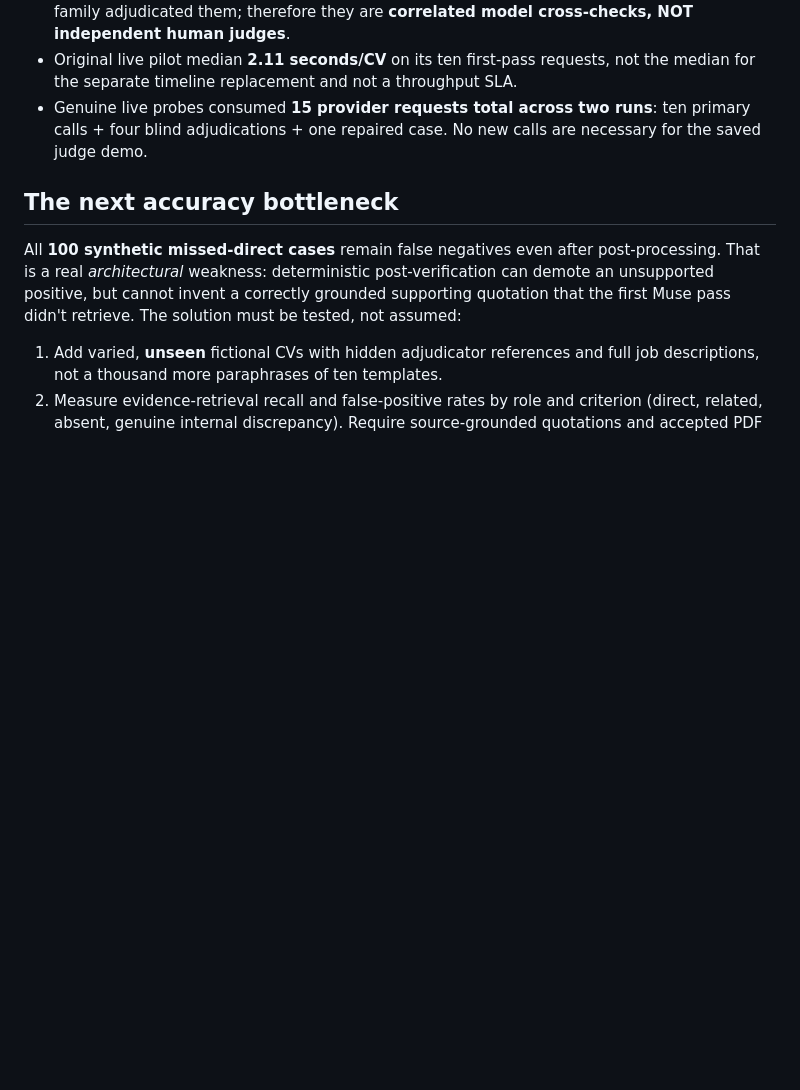
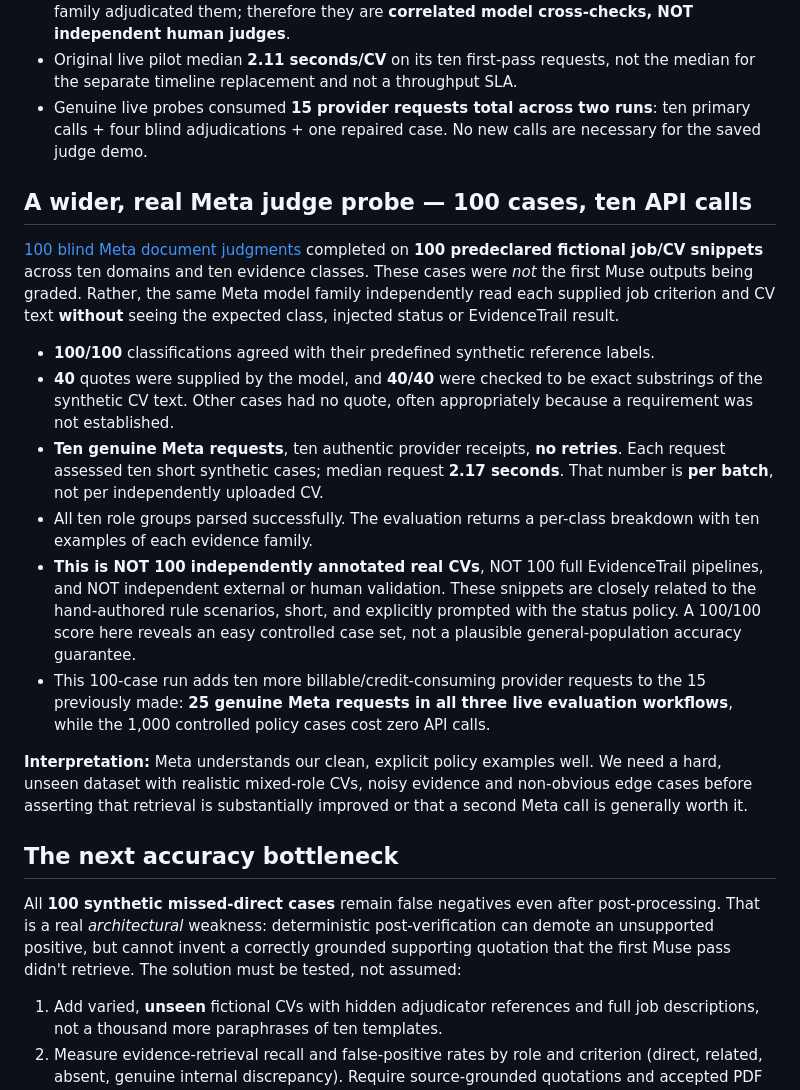
Before and after one commit to farhanjamal2002-blip/-evidencetrail, a Markdown page: docs/SEMANTIC_BENCHMARK_RESULTS_OCT29.md, the part around the change. Drawn GitHub-style; blank space fills up the shorter version.

Commit message:
docs: disclose 100/100 same-model blind synthetic labels, 40 grounded quotes, ten charged calls and limitations

```diff
--- a/docs/SEMANTIC_BENCHMARK_RESULTS_OCT29.md
+++ b/docs/SEMANTIC_BENCHMARK_RESULTS_OCT29.md
@@ -25,6 +25,19 @@
 - Original live pilot median **2.11 seconds/CV** on its ten first-pass requests, not the median for the separate timeline replacement and not a throughput SLA.
 - Genuine live probes consumed **15 provider requests total across two runs**: ten primary calls + four blind adjudications + one repaired case. No new calls are necessary for the saved judge demo.
 
+## A wider, real Meta judge probe — 100 cases, ten API calls
+
+[100 blind Meta document judgments](https://github.com/farhanjamal2002-blip/-evidencetrail/actions/runs/40923268118) completed on **100 predeclared fictional job/CV snippets** across ten domains and ten evidence classes. These cases were *not* the first Muse outputs being graded. Rather, the same Meta model family independently read each supplied job criterion and CV text **without** seeing the expected class, injected status or EvidenceTrail result.
+
+- **100/100** classifications agreed with their predefined synthetic reference labels.
+- **40** quotes were supplied by the model, and **40/40** were checked to be exact substrings of the synthetic CV text. Other cases had no quote, often appropriately because a requirement was not established.
+- **Ten genuine Meta requests**, ten authentic provider receipts, **no retries**. Each request assessed ten short synthetic cases; median request **2.17 seconds**. That number is **per batch**, not per independently uploaded CV.
+- All ten role groups parsed successfully. The evaluation returns a per-class breakdown with ten examples of each evidence family.
+- **This is NOT 100 independently annotated real CVs**, NOT 100 full EvidenceTrail pipelines, and NOT independent external or human validation. These snippets are closely related to the hand-authored rule scenarios, short, and explicitly prompted with the status policy. A 100/100 score here reveals an easy controlled case set, not a plausible general-population accuracy guarantee.
+- This 100-case run adds ten more billable/credit-consuming provider requests to the 15 previously made: **25 genuine Meta requests in all three live evaluation workflows**, while the 1,000 controlled policy cases cost zero API calls.
+
+**Interpretation:** Meta understands our clean, explicit policy examples well. We need a hard, unseen dataset with realistic mixed-role CVs, noisy evidence and non-obvious edge cases before asserting that retrieval is substantially improved or that a second Meta call is generally worth it.
+
 ## The next accuracy bottleneck
 
 All **100 synthetic missed-direct cases** remain false negatives even after post-processing. That is a real *architectural* weakness: deterministic post-verification can demote an unsupported positive, but cannot invent a correctly grounded supporting quotation that the first Muse pass didn't retrieve. The solution must be tested, not assumed:
```
